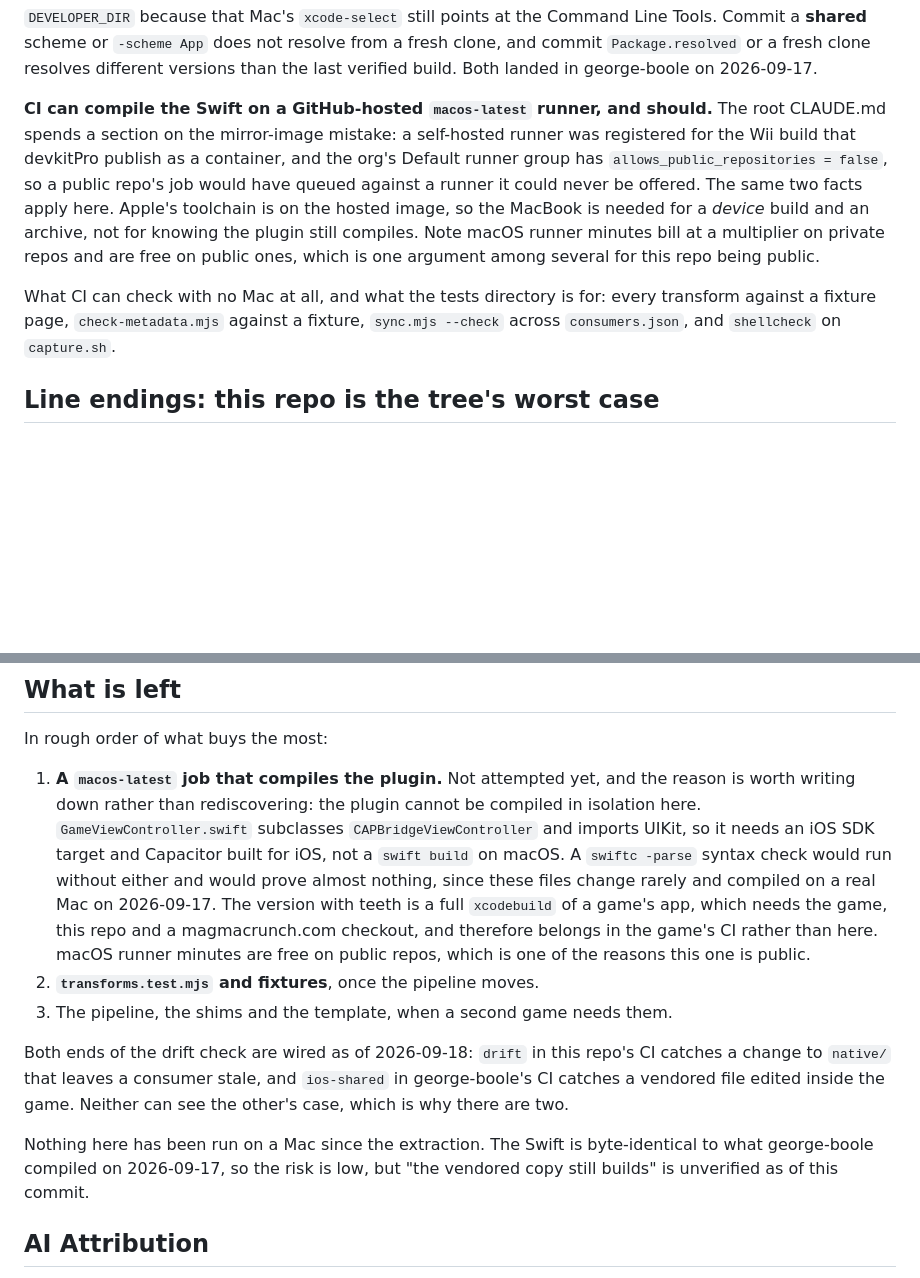
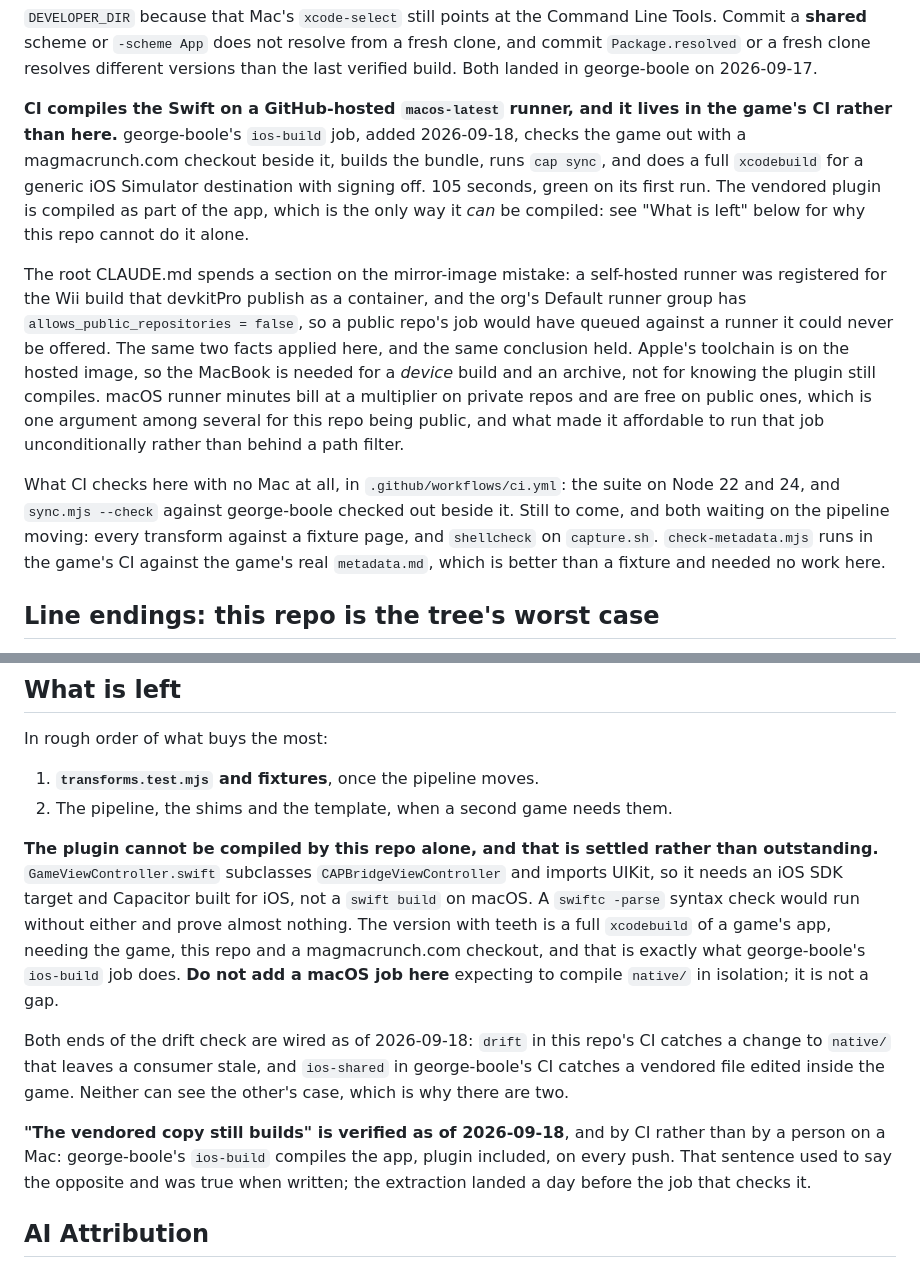
Before and after one commit to magmacrunch-media/hypnopompia, a Markdown page: AGENTS.md, 2 parts joined by grey strips. GitHub-like rendering; blank space fills up the shorter version.

Commit message:
The macOS build exists, in the game's CI where this file said it belonged
Three claims here were written a day before the job that settles them and have
been corrected rather than softened.

The macOS section said CI "can and should" compile the Swift. It does, as
george-boole's ios-build job: the game with a magmacrunch.com checkout beside it,
the bundle built, cap sync, and a full xcodebuild for a generic iOS Simulator
destination with signing off. 105 seconds, green on its first run.

"What is left" led with that job as item 1. It is no longer a gap and the entry is
now a warning against re-adding it here: GameViewController subclasses
CAPBridgeViewController and imports UIKit, so there is no compiling native/ in
isolation, and a swiftc -parse would prove almost nothing. The place for it was
always the game's CI, which is what the old entry said at length.

And the closing line said "the vendored copy still builds" was unverified. It is
verified now, by CI rather than by somebody on a Mac, on every push.

The no-Mac list is split into what runs and what waits, since half of it was built
while the paragraph still read as entirely aspirational. check-metadata.mjs came
out of it: it runs in the game's CI against a real metadata.md, which beats the
fixture that paragraph was planning for.

```diff
--- a/AGENTS.md
+++ b/AGENTS.md
@@ -378,20 +378,31 @@ Line Tools. Commit a **shared** scheme or `-scheme App` does not resolve from a
 fresh clone, and commit `Package.resolved` or a fresh clone resolves different
 versions than the last verified build. Both landed in george-boole on 2026-09-17.
 
-**CI can compile the Swift on a GitHub-hosted `macos-latest` runner, and should.**
+**CI compiles the Swift on a GitHub-hosted `macos-latest` runner, and it lives in
+the game's CI rather than here.** george-boole's `ios-build` job, added 2026-09-18,
+checks the game out with a magmacrunch.com checkout beside it, builds the bundle,
+runs `cap sync`, and does a full `xcodebuild` for a generic iOS Simulator
+destination with signing off. 105 seconds, green on its first run. The vendored
+plugin is compiled as part of the app, which is the only way it *can* be compiled:
+see "What is left" below for why this repo cannot do it alone.
+
 The root CLAUDE.md spends a section on the mirror-image mistake: a self-hosted
 runner was registered for the Wii build that devkitPro publish as a container, and
 the org's Default runner group has `allows_public_repositories = false`, so a
 public repo's job would have queued against a runner it could never be offered.
-The same two facts apply here. Apple's toolchain is on the hosted image, so the
-MacBook is needed for a *device* build and an archive, not for knowing the plugin
-still compiles. Note macOS runner minutes bill at a multiplier on private repos
-and are free on public ones, which is one argument among several for this repo
-being public.
+The same two facts applied here, and the same conclusion held. Apple's toolchain is
+on the hosted image, so the MacBook is needed for a *device* build and an archive,
+not for knowing the plugin still compiles. macOS runner minutes bill at a
+multiplier on private repos and are free on public ones, which is one argument
+among several for this repo being public, and what made it affordable to run that
+job unconditionally rather than behind a path filter.
 
-What CI can check with no Mac at all, and what the tests directory is for: every
-transform against a fixture page, `check-metadata.mjs` against a fixture,
-`sync.mjs --check` across `consumers.json`, and `shellcheck` on `capture.sh`.
+What CI checks here with no Mac at all, in `.github/workflows/ci.yml`: the suite
+on Node 22 and 24, and `sync.mjs --check` against george-boole checked out beside
+it. Still to come, and both waiting on the pipeline moving: every transform
+against a fixture page, and `shellcheck` on `capture.sh`. `check-metadata.mjs`
+runs in the game's CI against the game's real `metadata.md`, which is better than
+a fixture and needed no work here.
 
 ## Line endings: this repo is the tree's worst case
 
@@ -445,28 +456,27 @@ scans from `dev\` and can. One apart is the correct state.
 
 In rough order of what buys the most:
 
-1. **A `macos-latest` job that compiles the plugin.** Not attempted yet, and the
-   reason is worth writing down rather than rediscovering: the plugin cannot be
-   compiled in isolation here. `GameViewController.swift` subclasses
-   `CAPBridgeViewController` and imports UIKit, so it needs an iOS SDK target and
-   Capacitor built for iOS, not a `swift build` on macOS. A `swiftc -parse`
-   syntax check would run without either and would prove almost nothing, since
-   these files change rarely and compiled on a real Mac on 2026-09-17. The
-   version with teeth is a full `xcodebuild` of a game's app, which needs the
-   game, this repo and a magmacrunch.com checkout, and therefore belongs in the
-   game's CI rather than here. macOS runner minutes are free on public repos,
-   which is one of the reasons this one is public.
-2. **`transforms.test.mjs` and fixtures**, once the pipeline moves.
-3. The pipeline, the shims and the template, when a second game needs them.
+1. **`transforms.test.mjs` and fixtures**, once the pipeline moves.
+2. The pipeline, the shims and the template, when a second game needs them.
+
+**The plugin cannot be compiled by this repo alone, and that is settled rather
+than outstanding.** `GameViewController.swift` subclasses `CAPBridgeViewController`
+and imports UIKit, so it needs an iOS SDK target and Capacitor built for iOS, not
+a `swift build` on macOS. A `swiftc -parse` syntax check would run without either
+and prove almost nothing. The version with teeth is a full `xcodebuild` of a
+game's app, needing the game, this repo and a magmacrunch.com checkout, and that
+is exactly what george-boole's `ios-build` job does. **Do not add a macOS job
+here** expecting to compile `native/` in isolation; it is not a gap.
 
 Both ends of the drift check are wired as of 2026-09-18: `drift` in this repo's
 CI catches a change to `native/` that leaves a consumer stale, and `ios-shared`
 in george-boole's CI catches a vendored file edited inside the game. Neither can
 see the other's case, which is why there are two.
 
-Nothing here has been run on a Mac since the extraction. The Swift is
-byte-identical to what george-boole compiled on 2026-09-17, so the risk is
-low, but "the vendored copy still builds" is unverified as of this commit.
+**"The vendored copy still builds" is verified as of 2026-09-18**, and by CI
+rather than by a person on a Mac: george-boole's `ios-build` compiles the app,
+plugin included, on every push. That sentence used to say the opposite and was
+true when written; the extraction landed a day before the job that checks it.
 
 ## AI Attribution
 
```
